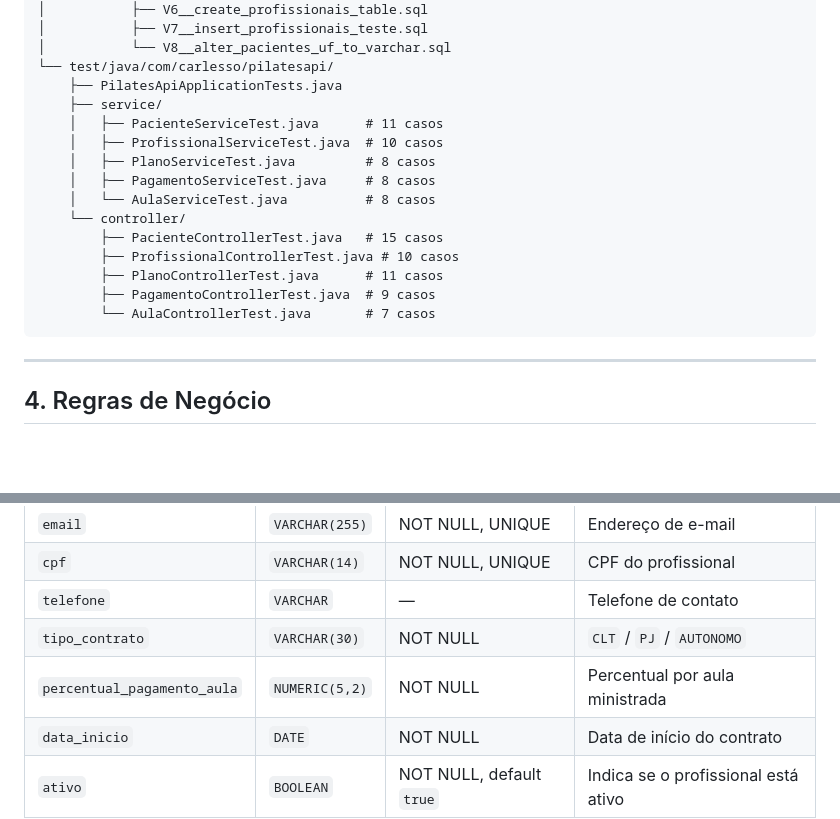
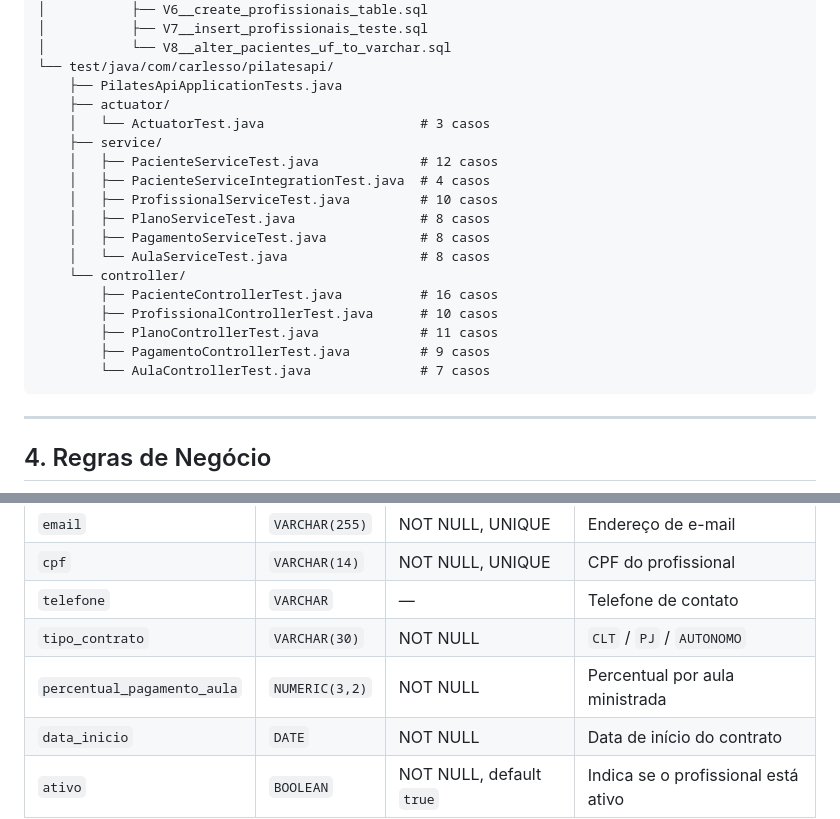
Before and after one commit to FabioCarlesso/carlessopilatesapi, a Markdown page: docs/documentacao.md, 2 parts joined by grey strips. Drawn GitHub-style; blank space fills up the shorter version.

````diff
--- a/docs/documentacao.md
+++ b/docs/documentacao.md
@@ -116,18 +116,21 @@ src/
 │           └── V8__alter_pacientes_uf_to_varchar.sql
 └── test/java/com/carlesso/pilatesapi/
     ├── PilatesApiApplicationTests.java
+    ├── actuator/
+    │   └── ActuatorTest.java                    # 3 casos
     ├── service/
-    │   ├── PacienteServiceTest.java      # 11 casos
-    │   ├── ProfissionalServiceTest.java  # 10 casos
-    │   ├── PlanoServiceTest.java         # 8 casos
-    │   ├── PagamentoServiceTest.java     # 8 casos
-    │   └── AulaServiceTest.java          # 8 casos
+    │   ├── PacienteServiceTest.java             # 12 casos
+    │   ├── PacienteServiceIntegrationTest.java  # 4 casos
+    │   ├── ProfissionalServiceTest.java         # 10 casos
+    │   ├── PlanoServiceTest.java                # 8 casos
+    │   ├── PagamentoServiceTest.java            # 8 casos
+    │   └── AulaServiceTest.java                 # 8 casos
     └── controller/
-        ├── PacienteControllerTest.java   # 15 casos
-        ├── ProfissionalControllerTest.java # 10 casos
-        ├── PlanoControllerTest.java      # 11 casos
-        ├── PagamentoControllerTest.java  # 9 casos
-        └── AulaControllerTest.java       # 7 casos
+        ├── PacienteControllerTest.java          # 16 casos
+        ├── ProfissionalControllerTest.java      # 10 casos
+        ├── PlanoControllerTest.java             # 11 casos
+        ├── PagamentoControllerTest.java         # 9 casos
+        └── AulaControllerTest.java              # 7 casos
 ```
 
 ---
@@ -229,7 +232,7 @@ Tabela: `profissionais`
 | `cpf` | `VARCHAR(14)` | NOT NULL, UNIQUE | CPF do profissional |
 | `telefone` | `VARCHAR` | — | Telefone de contato |
 | `tipo_contrato` | `VARCHAR(30)` | NOT NULL | `CLT` / `PJ` / `AUTONOMO` |
-| `percentual_pagamento_aula` | `NUMERIC(5,2)` | NOT NULL | Percentual por aula ministrada |
+| `percentual_pagamento_aula` | `NUMERIC(3,2)` | NOT NULL | Percentual por aula ministrada |
 | `data_inicio` | `DATE` | NOT NULL | Data de início do contrato |
 | `ativo` | `BOOLEAN` | NOT NULL, default `true` | Indica se o profissional está ativo |
 
````
Also changed, not shown: README.md (+8 -3 lines), docs/context.md (+5 -3 lines).
